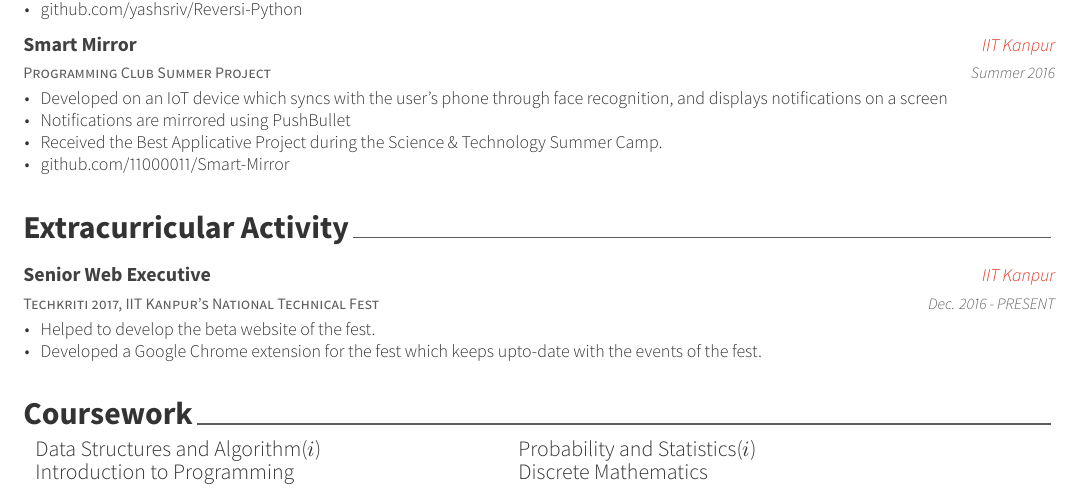
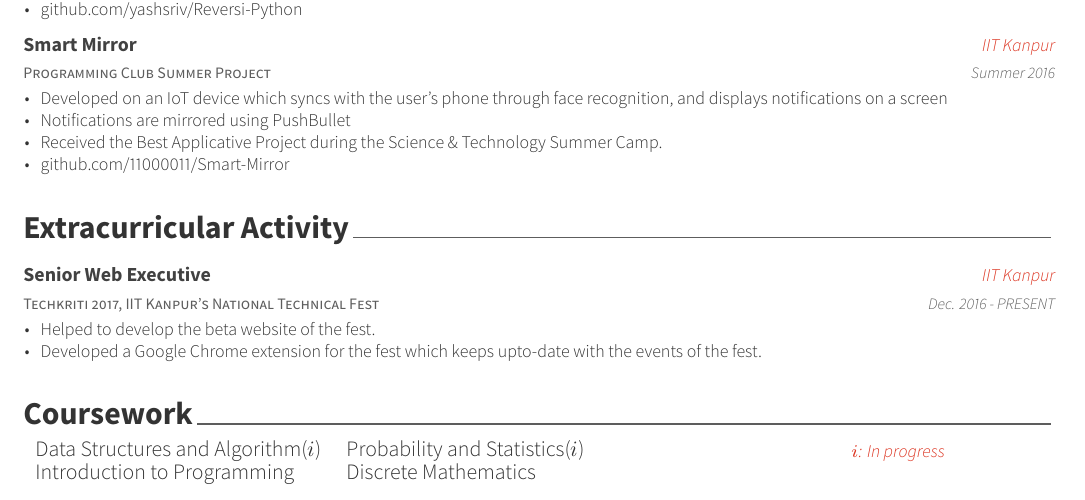
Before and after one commit to subhdeep/resume, a LaTeX CV (cv.tex, which reads cv/coursework.tex): part of page 1 of 2 before the commit and part of the page after it, cut so that both start at the same text. The pictures show the PDF file cv.pdf that the author committed with the source.

Commit message:
Fixed Bottom Margin

```diff
--- a/cv/coursework.tex
+++ b/cv/coursework.tex
@@ -5,13 +5,8 @@
 \cvsection{Coursework}
 
 {\fontsize{11pt}{1em}\bodyfontlight\upshape\color{text}
-\begin{tabular*}{\textwidth}{L{\textwidth/2 - 1cm} L{\textwidth/2 -1cm}}
-  Data Structures and Algorithm($i$) & Probability and Statistics($i$)\\
+  \begin{tabular*}{\textwidth}{L{\textwidth/3 - 1cm} L{\textwidth/3 -1cm} R{\textwidth/3 -1cm}}
+  Data Structures and Algorithm($i$) & Probability and Statistics($i$) & \entrylocationstyle{$i$: In progress}\\
   Introduction to Programming &  Discrete Mathematics \\
 \end{tabular*}
 }
-{\fontsize{11pt}{1em}\footerfont\upshape\color{text}
-\begin{tabular*}{\textwidth}{L{8.4cm} L{3cm}}
-\entrylocationstyle{$i$: In progress}\\
-\end{tabular*}
-}
```
Also changed, not shown: cv.tex (+1 -1 lines), cv.pdf.
